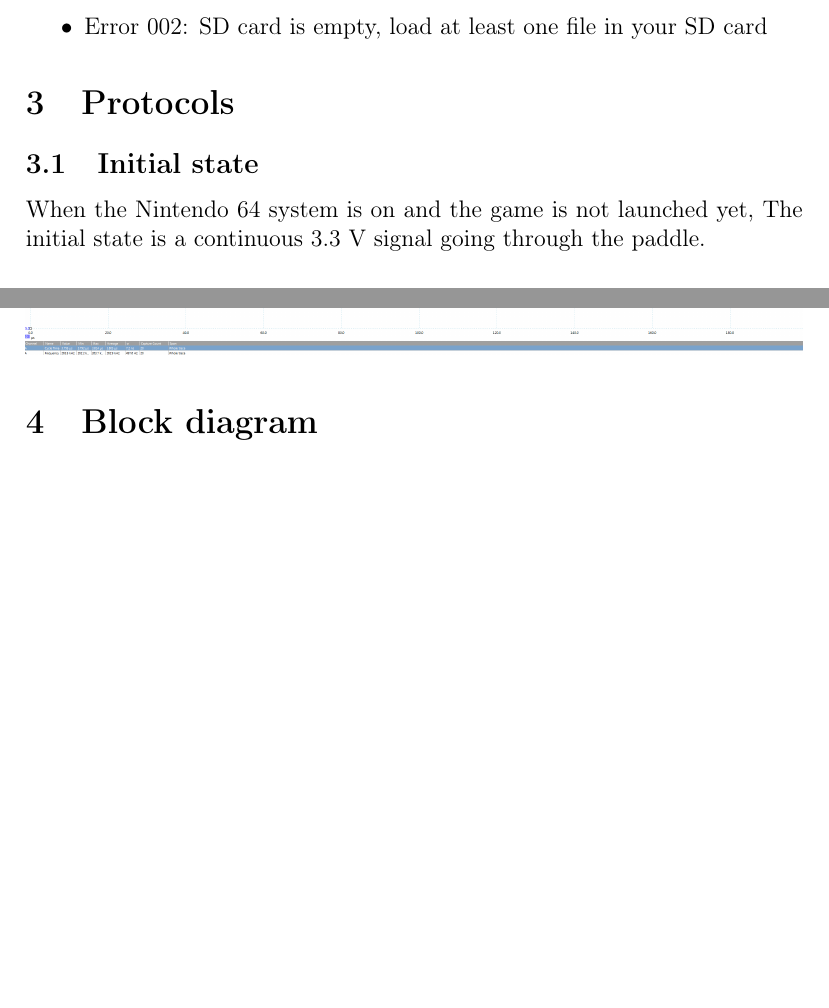
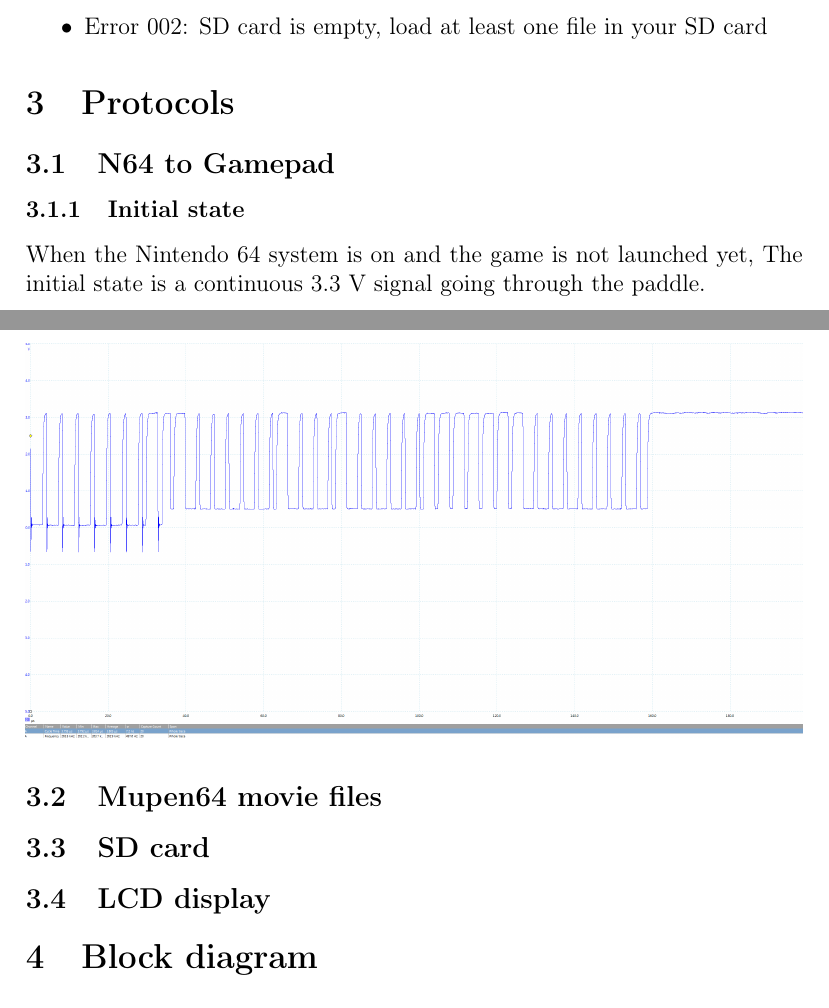
Before and after one commit to TASBot42/specifications, a LaTeX document (rapport.tex): two parts of pages 5 and 9 of 9, joined at a grey line, cut so that both start at the same text, the shorter picture padded with empty space. Compiled offline with pdfLaTeX.

Commit message:
Add subsections for other protocols

```diff
--- a/rapport.tex
+++ b/rapport.tex
@@ -169,7 +169,8 @@ system of your SDCARD is fat32 and check your TAS file type (it must be .m64)
 \end{itemize}
 
 \section{Protocols}
-\subsection{Initial state}
+\subsection{N64 to Gamepad}
+\subsubsection{Initial state}
 When the Nintendo 64 system is on and the game is not launched yet, The initial
 state is a continuous 3.3 V signal going through the paddle.
 
@@ -227,6 +228,12 @@ position)
 \\\includegraphics[width=\textwidth]{noinput.png}
 \\\includegraphics[width=\textwidth]{some_input.png}
 
+\subsection{Mupen64 movie files}
+
+\subsection{SD card}
+
+\subsection{LCD display}
+
 \section{Block diagram}
 
 \section{Preliminary Bill of Materials}
```
Also changed, not shown: rapport.tex (4 more changed lines).
